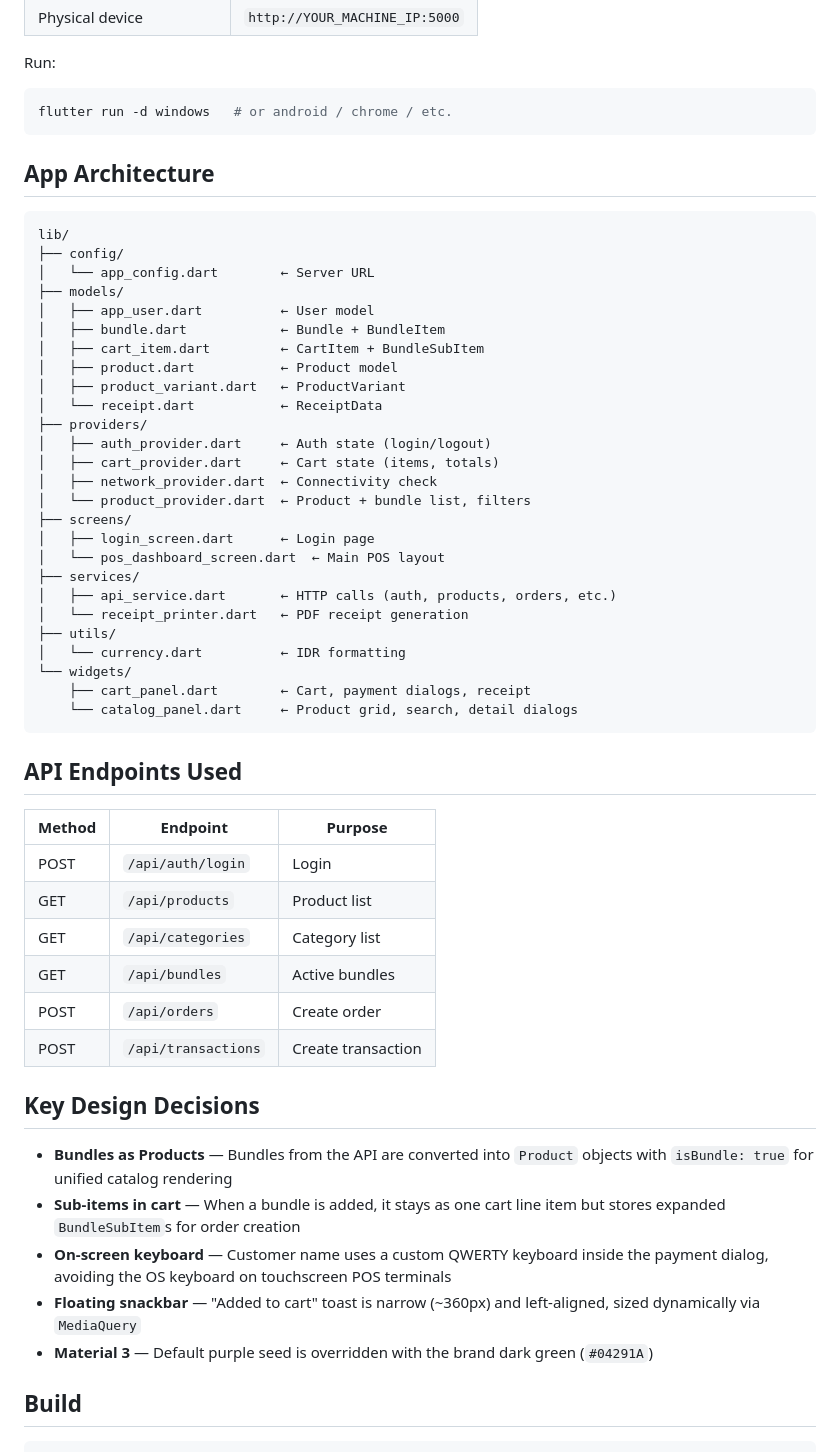
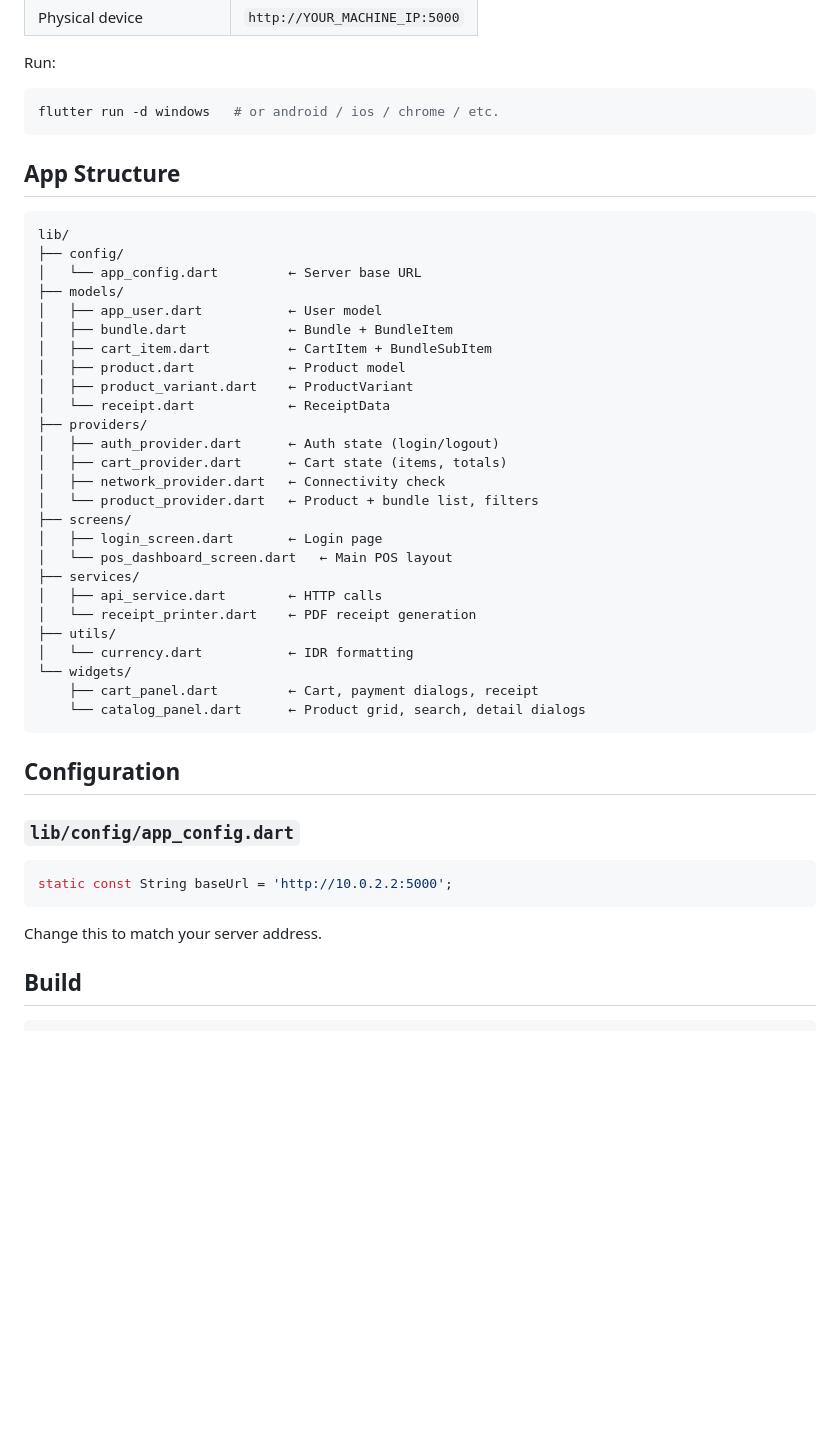
Before and after one commit to Dark-L1ght/Bidjikita-POS-Frontend, a Markdown page: README.md, the part around one of its changes. GitHub-like rendering; blank space fills up the shorter version.

Commit message:
docs: update readme.md

````diff
--- a/README.md
+++ b/README.md
@@ -89,58 +52,49 @@ Configure the server URL in `lib/config/app_config.dart`:
 Run:
 
 ```bash
-flutter run -d windows   # or android / chrome / etc.
+flutter run -d windows   # or android / ios / chrome / etc.
 ```
 
-## App Architecture
+## App Structure
 
 ```
 lib/
 ├── config/
-│   └── app_config.dart        ← Server URL
+│   └── app_config.dart         ← Server base URL
 ├── models/
-│   ├── app_user.dart          ← User model
-│   ├── bundle.dart            ← Bundle + BundleItem
-│   ├── cart_item.dart         ← CartItem + BundleSubItem
-│   ├── product.dart           ← Product model
-│   ├── product_variant.dart   ← ProductVariant
-│   └── receipt.dart           ← ReceiptData
+│   ├── app_user.dart           ← User model
+│   ├── bundle.dart             ← Bundle + BundleItem
+│   ├── cart_item.dart          ← CartItem + BundleSubItem
+│   ├── product.dart            ← Product model
+│   ├── product_variant.dart    ← ProductVariant
+│   └── receipt.dart            ← ReceiptData
 ├── providers/
-│   ├── auth_provider.dart     ← Auth state (login/logout)
-│   ├── cart_provider.dart     ← Cart state (items, totals)
-│   ├── network_provider.dart  ← Connectivity check
-│   └── product_provider.dart  ← Product + bundle list, filters
+│   ├── auth_provider.dart      ← Auth state (login/logout)
+│   ├── cart_provider.dart      ← Cart state (items, totals)
+│   ├── network_provider.dart   ← Connectivity check
+│   └── product_provider.dart   ← Product + bundle list, filters
 ├── screens/
-│   ├── login_screen.dart      ← Login page
-│   └── pos_dashboard_screen.dart  ← Main POS layout
+│   ├── login_screen.dart       ← Login page
+│   └── pos_dashboard_screen.dart   ← Main POS layout
 ├── services/
-│   ├── api_service.dart       ← HTTP calls (auth, products, orders, etc.)
-│   └── receipt_printer.dart   ← PDF receipt generation
+│   ├── api_service.dart        ← HTTP calls
+│   └── receipt_printer.dart    ← PDF receipt generation
 ├── utils/
-│   └── currency.dart          ← IDR formatting
+│   └── currency.dart           ← IDR formatting
 └── widgets/
-    ├── cart_panel.dart        ← Cart, payment dialogs, receipt
-    └── catalog_panel.dart     ← Product grid, search, detail dialogs
+    ├── cart_panel.dart         ← Cart, payment dialogs, receipt
+    └── catalog_panel.dart      ← Product grid, search, detail dialogs
 ```
 
-## API Endpoints Used
+## Configuration
 
-| Method | Endpoint | Purpose |
-|---|---|---|
-| POST | `/api/auth/login` | Login |
-| GET | `/api/products` | Product list |
-| GET | `/api/categories` | Category list |
-| GET | `/api/bundles` | Active bundles |
-| POST | `/api/orders` | Create order |
-| POST | `/api/transactions` | Create transaction |
+### `lib/config/app_config.dart`
 
-## Key Design Decisions
+```dart
+static const String baseUrl = 'http://10.0.2.2:5000';
+```
 
-- **Bundles as Products** — Bundles from the API are converted into `Product` objects with `isBundle: true` for unified catalog rendering
-- **Sub-items in cart** — When a bundle is added, it stays as one cart line item but stores expanded `BundleSubItem`s for order creation
-- **On-screen keyboard** — Customer name uses a custom QWERTY keyboard inside the payment dialog, avoiding the OS keyboard on touchscreen POS terminals
-- **Floating snackbar** — "Added to cart" toast is narrow (~360px) and left-aligned, sized dynamically via `MediaQuery`
-- **Material 3** — Default purple seed is overridden with the brand dark green (`#04291A`)
+Change this to match your server address.
 
 ## Build
 
````
Also changed, not shown: other parts of README.md (+4 -41 lines).
